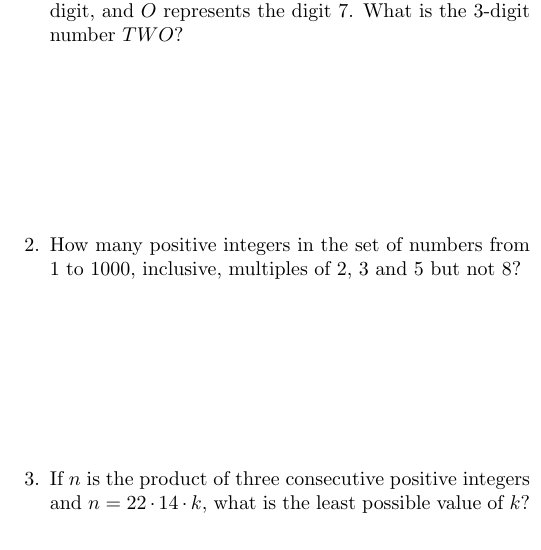
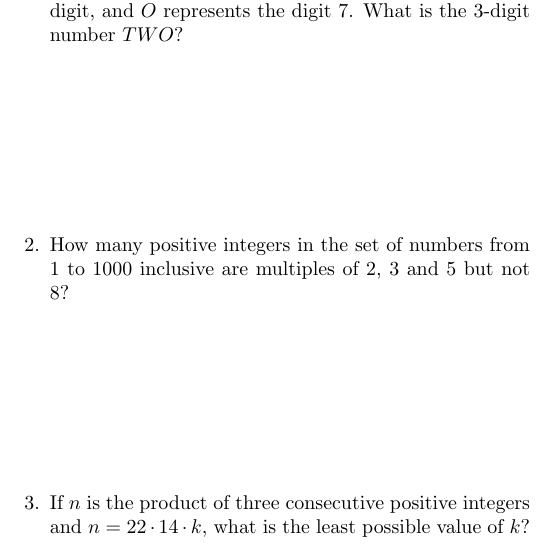
Before and after one commit to CVMuAlphaTheta/mathcounts, a LaTeX document (3-2/3-2_B_W.tex): part of one column of the page, cut so that both start at the same text. Compiled offline with pdfLaTeX.

Commit message:
Fix missing word

```diff
--- a/3-2/3-2_B_W.tex
+++ b/3-2/3-2_B_W.tex
@@ -17,7 +17,7 @@ Remember to explain how you solved a problem.
             Each letter represents a distinct digit, and $O$ represents the digit $7$.
             What is the $3$-digit number $TWO$?
             \vspace{3cm}
-        \item How many positive integers in the set of numbers from $1$ to $1000$, inclusive, multiples of $2$, $3$ and $5$ but not $8$?
+        \item How many positive integers in the set of numbers from $1$ to $1000$ inclusive are multiples of $2$, $3$ and $5$ but not $8$?
             \vspace{3cm}
         \item If $n$ is the product of three consecutive positive integers and $n = 22 \cdot 14 \cdot k$, what is the least possible value of $k$?
             \vspace{3cm}
```
Also changed, not shown: 3-2/3-2_B_WS.tex (+1 -1 lines).
